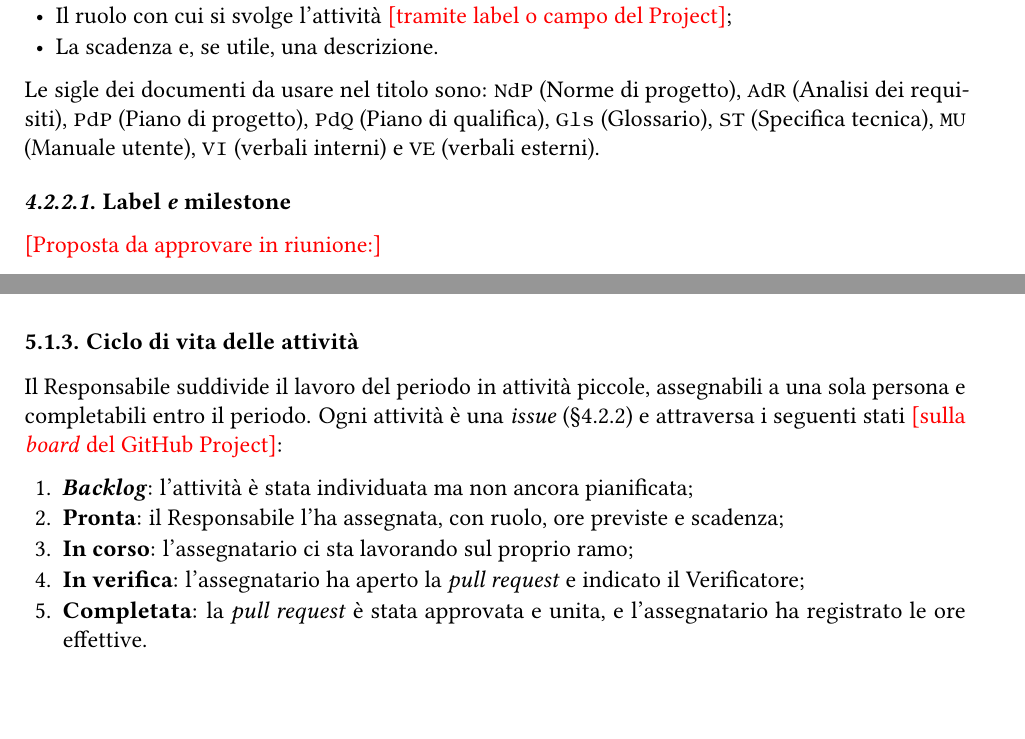
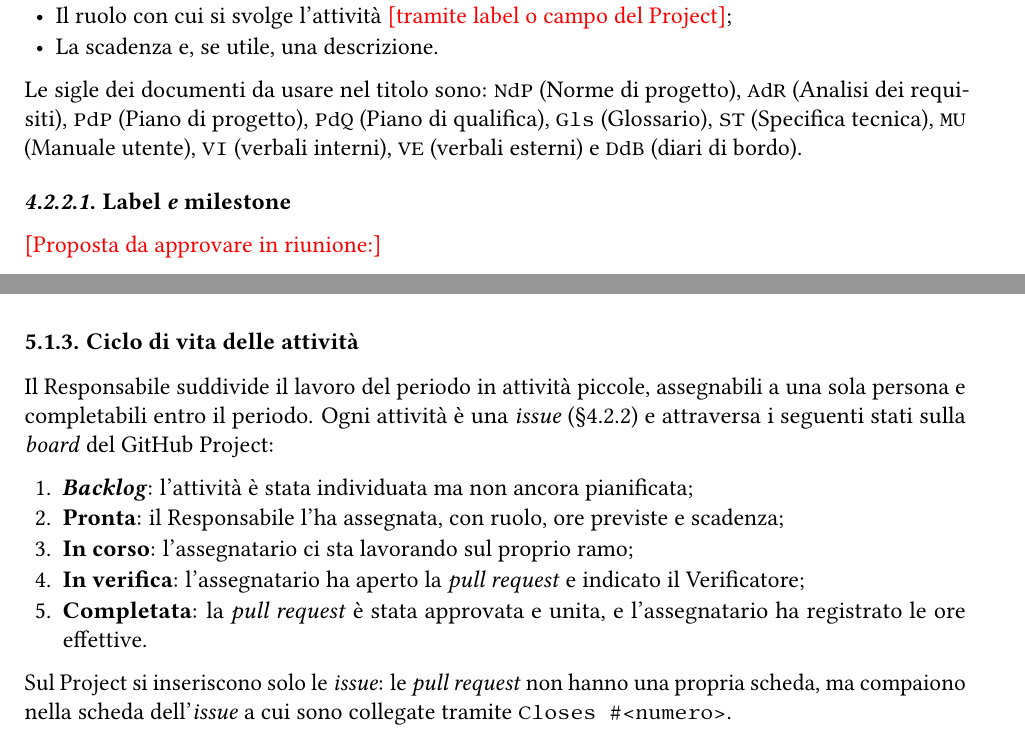
Before and after one commit to bendingforksswe/documenti-swe, a LaTeX document (rtb/norme_di_progetto.tex): two parts of pages 13 and 18 of 20, joined at a grey line, cut so that both start at the same text. Compiled offline with pdfLaTeX.

Commit message:
docs(ndp): aggiunta sigla DdB e regola sulle issue nel Project

```diff
--- a/rtb/norme_di_progetto.tex
+++ b/rtb/norme_di_progetto.tex
@@ -427,7 +427,7 @@ Ogni attività da svolgere viene aperta come \textbf{\emph{issue}} su GitHub nel
 \item Il ruolo con cui si svolge l'attività \ph{tramite label o campo del Project};
 \item La scadenza e, se utile, una descrizione.
 \end{itemize}
-Le sigle dei documenti da usare nel titolo sono: \texttt{NdP} (Norme di progetto), \texttt{AdR} (Analisi dei requisiti), \texttt{PdP} (Piano di progetto), \texttt{PdQ} (Piano di qualifica), \texttt{Gls} (Glossario), \texttt{ST} (Specifica tecnica), \texttt{MU} (Manuale utente), \texttt{VI} (verbali interni) e \texttt{VE} (verbali esterni).
+Le sigle dei documenti da usare nel titolo sono: \texttt{NdP} (Norme di progetto), \texttt{AdR} (Analisi dei requisiti), \texttt{PdP} (Piano di progetto), \texttt{PdQ} (Piano di qualifica), \texttt{Gls} (Glossario), \texttt{ST} (Specifica tecnica), \texttt{MU} (Manuale utente), \texttt{VI} (verbali interni), \texttt{VE} (verbali esterni) e \texttt{DdB} (diari di bordo).
 
 \paragraph{\emph{Label} e \emph{milestone}}
 \ph{Proposta da approvare in riunione:}
@@ -626,7 +626,7 @@ Verificatore & Verifica documenti e codice secondo queste norme & Tutto il proge
 \end{itemize}
 
 \subsubsection{Ciclo di vita delle attività}\label{sec:attivita}
-Il Responsabile suddivide il lavoro del periodo in attività piccole, assegnabili a una sola persona e completabili entro il periodo. Ogni attività è una \emph{issue} (§\ref{sec:issue}) e attraversa i seguenti stati \ph{sulla \emph{board} del GitHub Project}:
+Il Responsabile suddivide il lavoro del periodo in attività piccole, assegnabili a una sola persona e completabili entro il periodo. Ogni attività è una \emph{issue} (§\ref{sec:issue}) e attraversa i seguenti stati sulla \emph{board} del GitHub Project:
 \begin{enumerate}
 \tightlist
 \item \textbf{\emph{Backlog}}: l'attività è stata individuata ma non ancora pianificata;
@@ -635,6 +635,7 @@ Il Responsabile suddivide il lavoro del periodo in attività piccole, assegnabil
 \item \textbf{In verifica}: l'assegnatario ha aperto la \emph{pull request} e indicato il Verificatore;
 \item \textbf{Completata}: la \emph{pull request} è stata approvata e unita, e l'assegnatario ha registrato le ore effettive.
 \end{enumerate}
+Sul Project si inseriscono solo le \emph{issue}: le \emph{pull request} non hanno una propria scheda, ma compaiono nella scheda dell'\emph{issue} a cui sono collegate tramite \texttt{Closes \#<numero>}.
 
 \paragraph{\emph{Definition of Done}}
 Un'attività è \textbf{completata} solo quando:
```
